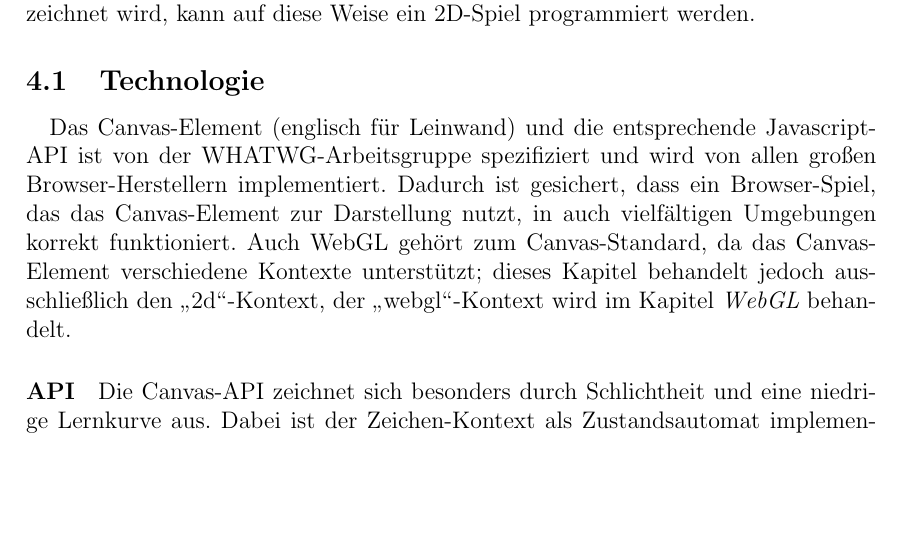
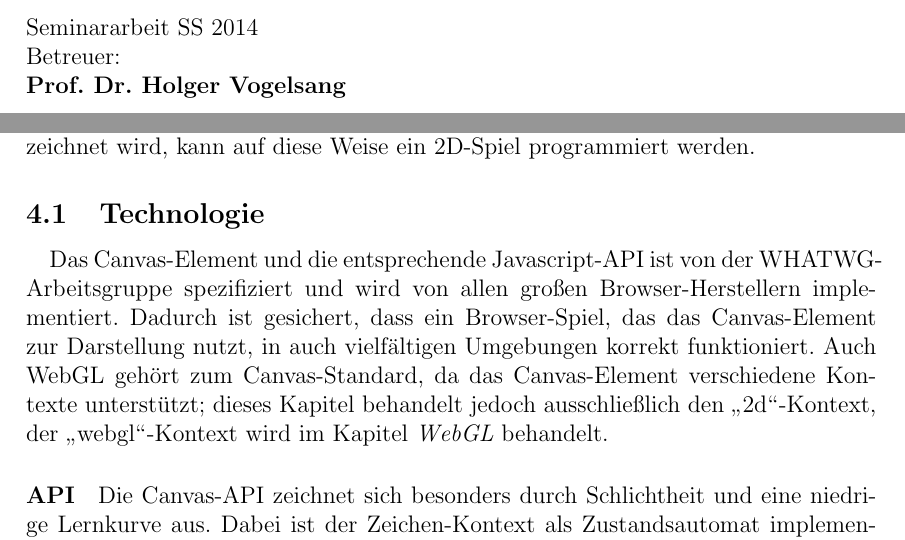
Before and after one commit to crymis/seminararbeit, a LaTeX document (ausarbeitung.tex): part of page 5 of 27 before the commit and two parts of pages 1 and 5 of 27 after it, the two joined at a grey line, cut at the place of the change, the shorter picture padded with empty space. Compiled offline with pdfLaTeX.

Commit message:
detail-anpassungen ausarbeitung

```diff
--- a/ausarbeitung.tex
+++ b/ausarbeitung.tex
@@ -32 +42,6 @@
+\vspace{6.5cm}
+Seminararbeit SS 2014 \\
+Betreuer: \\
+\textbf{Prof. Dr. Holger Vogelsang}
+\thispagestyle{empty}
 \newpage
@@ -64,7 +80,7 @@ Außerdem kann per Klick der Benchmark-Wert für alle Technologien nacheinander
 \section{HTML5-Canvas}
 \paragraph{} Eine tolle Möglichkeit, im Browser pixelgenaue Grafiken zu erzeugen, ist die HTML5 Canvas-API. Indem immer wieder eine Szene mit neuen Parametern gezeichnet wird, kann auf diese Weise ein 2D-Spiel programmiert werden.
 \subsection{Technologie}
-\paragraph{} Das Canvas-Element (englisch für Leinwand) und die entsprechende Javascript-API ist von der WHATWG-Arbeitsgruppe spezifiziert und wird von allen großen Browser-Herstellern implementiert. Dadurch ist gesichert, dass ein Browser-Spiel, das das Canvas-Element zur Darstellung nutzt, in auch vielfältigen  Umgebungen korrekt funktioniert. Auch WebGL gehört zum Canvas-Standard, da das Canvas-Element verschiedene Kontexte unterstützt; dieses Kapitel behandelt jedoch ausschließlich den \glqq 2d\grqq-Kontext, der \glqq webgl\grqq-Kontext wird im Kapitel \emph{WebGL} behandelt.
+\paragraph{} Das Canvas-Element und die entsprechende Javascript-API ist von der WHATWG-Arbeitsgruppe spezifiziert und wird von allen großen Browser-Herstellern implementiert. Dadurch ist gesichert, dass ein Browser-Spiel, das das Canvas-Element zur Darstellung nutzt, in auch vielfältigen  Umgebungen korrekt funktioniert. Auch WebGL gehört zum Canvas-Standard, da das Canvas-Element verschiedene Kontexte unterstützt; dieses Kapitel behandelt jedoch ausschließlich den \glqq 2d\grqq-Kontext, der \glqq webgl\grqq-Kontext wird im Kapitel \emph{WebGL} behandelt.
 \paragraph{API} Die Canvas-API zeichnet sich besonders durch Schlichtheit und eine niedrige Lernkurve aus. Dabei ist der Zeichen-Kontext als Zustandsautomat implementiert, d.h. es werden nicht alle Informationen zum Zeichnen einer Linie in einem Methoden-Aufruf mitgegeben, sondern in mehreren. Erst wird der Zeichen-Stil konfiguriert, dann wird der Pfad definiert und dann die Linie gezeichnet.\cite{CanvasSpec}
 \begin{figure}[h!]
 	\begin{minted}{javascript}
```
Also changed, not shown: ausarbeitung.tex (11 more changed lines), 1 other file.
